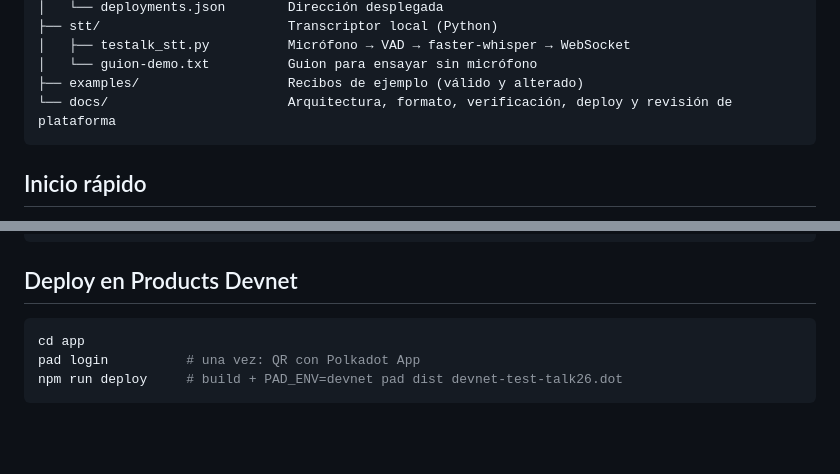
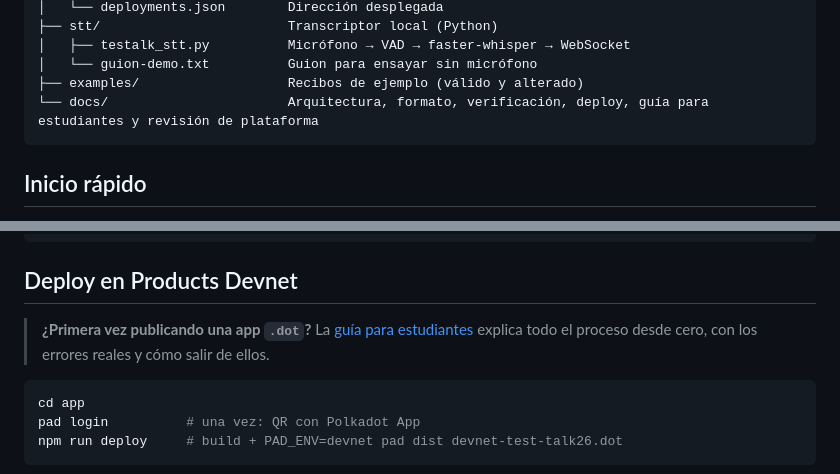
Before and after one commit to w3nerick/testalk, a Markdown page: README.md, 2 parts joined by grey strips. Drawn GitHub-style; blank space fills up the shorter version.

````diff
--- a/README.md
+++ b/README.md
@@ -170,7 +170,7 @@ testalk/
 │   ├── testalk_stt.py          Micrófono → VAD → faster-whisper → WebSocket
 │   └── guion-demo.txt          Guion para ensayar sin micrófono
 ├── examples/                   Recibos de ejemplo (válido y alterado)
-└── docs/                       Arquitectura, formato, verificación, deploy y revisión de plataforma
+└── docs/                       Arquitectura, formato, verificación, deploy, guía para estudiantes y revisión de plataforma
 ```
 
 ## Inicio rápido
@@ -236,6 +236,8 @@ npm run verify -- /tmp/pot.json   # firma válida; bloques de otra red, sin comp
 
 ## Deploy en Products Devnet
 
+> **¿Primera vez publicando una app `.dot`?** La [guía para estudiantes](docs/products-devnet-guide.md) explica todo el proceso desde cero, con los errores reales y cómo salir de ellos.
+
 ```bash
 cd app
 pad login          # una vez: QR con Polkadot App
````
Also changed, not shown: docs/deploy.md (+4 -0 lines), docs/products-devnet-guide.md (added, +309 -0 lines).
